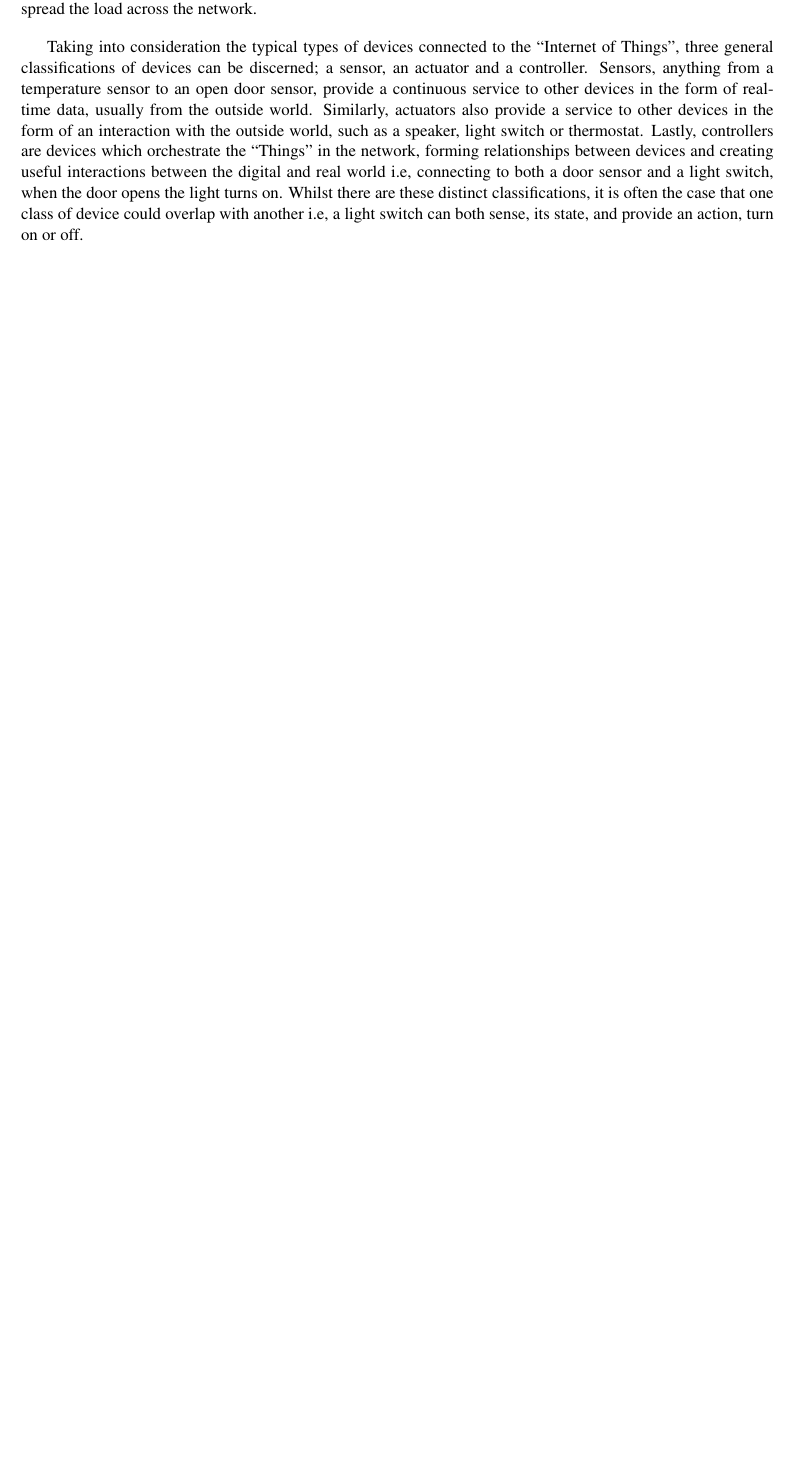
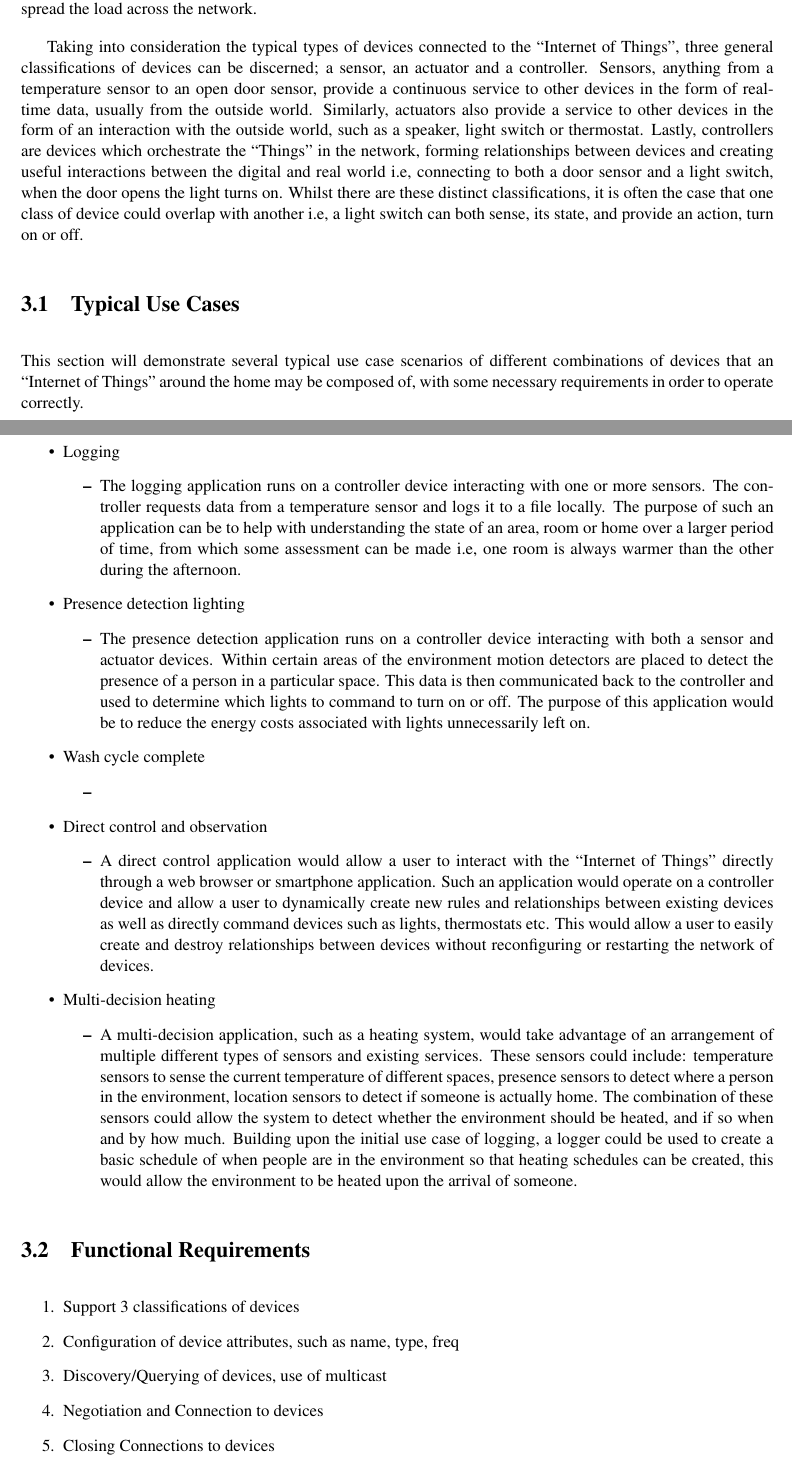
Before and after one commit to drFerg/KNoT, a LaTeX document (report/report/report.tex): part of page 15 of 22 before the commit and two parts of pages 15 and 16 of 24 after it, the two joined at a grey line, cut so that both start at the same text, the shorter picture padded with empty space. Compiled offline with pdfLaTeX.

Commit message:
Added considerable content to requirements, added sections for functional and non-functional requirements

```diff
--- a/report/report/report.tex
+++ b/report/report/report.tex
@@ -324,3 +329,46 @@ Instead, creating a distributed system which gives all devices the power and con
 Taking into consideration the typical types of devices connected to the ``Internet of Things'', three general classifications of devices can be discerned; a sensor, an actuator and a controller. Sensors, anything from a temperature sensor to an open door sensor, provide a continuous service to other devices in the form of real-time data, usually from the outside world. Similarly, actuators also provide a service to other devices in the form of an interaction with the outside world, such as a speaker, light switch or thermostat. Lastly, controllers are devices which orchestrate the ``Things'' in the network, forming relationships between devices and creating useful interactions between the digital and real world i.e, connecting to both a door sensor and a light switch, when the door opens the light turns on. Whilst there are these distinct classifications, it is often the case that one class of device could overlap with another i.e, a light switch can both sense, its state, and provide an action, turn on or off.
 
 
+\section{Typical Use Cases} % (fold)
+\label{sec:typical_use_cases}
+This section will demonstrate several typical use case scenarios of different combinations of devices that an ``Internet of Things'' around the home may be composed of, with some necessary requirements in order to operate correctly.
+
+\begin{itemize}
+	\item Logging % single devices, no complex relationship
+	\begin{itemize}
+		\item The logging application runs on a controller device interacting with one or more sensors. The controller requests data from a temperature sensor and logs it to a file locally. The purpose of such an application can be to help with understanding the state of an area, room or home over a larger period of time, from which some assessment can be made i.e, one room is always warmer than the other during the afternoon.
+	\end{itemize}
+	\item Presence detection lighting % Multiple devices, complex relationship
+	\begin{itemize}
+		\item The presence detection application runs on a controller device interacting with both a sensor and actuator devices. Within certain areas of the environment motion detectors are placed to detect the presence of a person in a particular space. This data is then communicated back to the controller and used to determine which lights to command to turn on or off. The purpose of this application would be to reduce the energy costs associated with lights unnecessarily left on.
+	\end{itemize}
+	\item Wash cycle complete
+	\begin{itemize}
+		\item
+	\end{itemize}
+	\item Direct control and observation
+	\begin{itemize}
+		\item A direct control application would allow a user to interact with the ``Internet of Things'' directly through a web browser or smartphone application. Such an application would operate on a controller device and allow a user to dynamically create new rules and relationships between existing devices as well as directly command devices such as lights, thermostats etc.
+		This would allow a user to easily create and destroy relationships between devices without reconfiguring or restarting the network of devices.
+	\end{itemize}
+	\item Multi-decision heating
+	\begin{itemize}
+		\item A multi-decision application, such as a heating system, would take advantage of an arrangement of multiple different types of sensors and existing services. These sensors could include: temperature sensors to sense the current temperature of different spaces, presence sensors to detect where a person in the environment, location sensors to detect if someone is actually home. The combination of these sensors could allow the system to detect whether the environment should be heated, and if so when and by how much. Building upon the initial use case of logging, a logger could be used to create a basic schedule of when people are in the environment so that heating schedules can be created, this would allow the environment to be heated upon the arrival of someone.
+	\end{itemize}
+\end{itemize}
+
+\section{Functional Requirements} % (fold)
+\label{sec:functional_requirements}
+
+% section functional_requirements (end)
+\begin{enumerate}
+	\item Support 3 classifications of devices
+	\item Configuration of device attributes, such as name, type, freq
+	\item Discovery/Querying of devices, use of multicast
+	\item Negotiation and Connection to devices
+	\item Closing Connections to devices
+	\item Sending data from Sensors to Controllers
+	\item Sending commands from Controllers to actuators
+	\item Aliveness checks through pings
+	\item
+\end{enumerate}
```
Also changed, not shown: report/report/report.tex (47 more changed lines), 1 other file.
